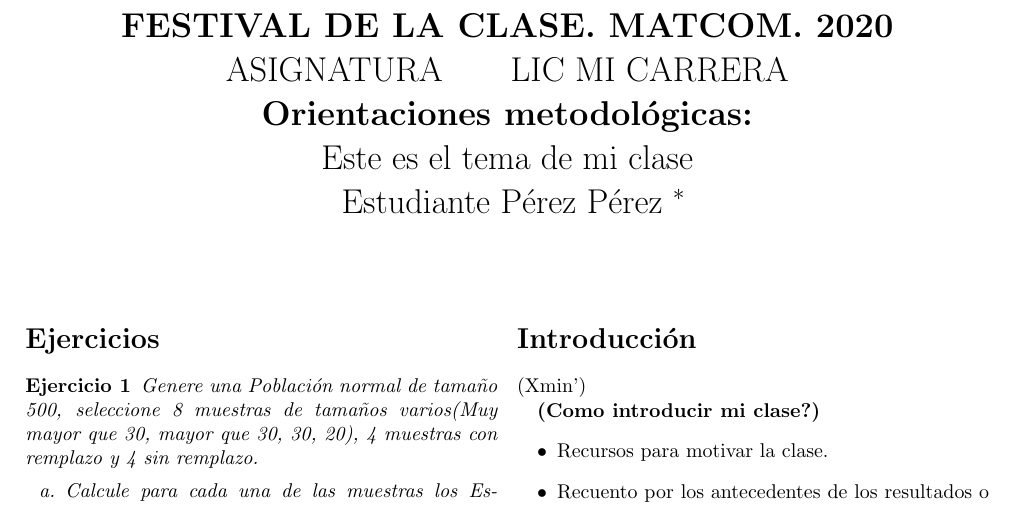
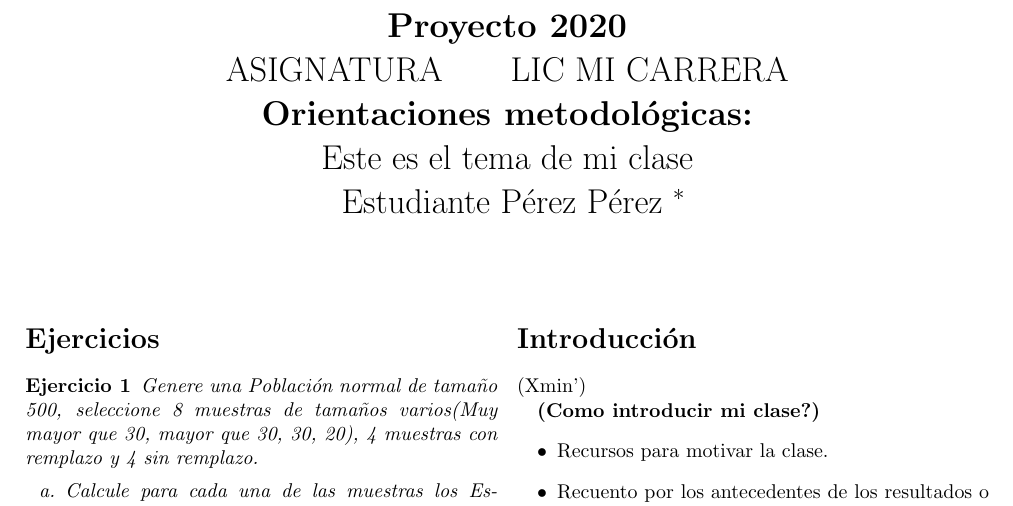
Before and after one commit to rodrigo-pino/stats-first-project, a LaTeX document (report/report.tex): part of page 1 of 2, cut at the place of the change. Compiled offline with pdfLaTeX; the source files are stored in an older character set and shown here as Unicode.

Commit message:
update report

```diff
--- a/report/report.tex
+++ b/report/report.tex
@@ -10,7 +10,7 @@
 
 
 
-\title{\LARGE{\textbf{FESTIVAL DE LA CLASE. MATCOM. 2020} \\
+\title{\LARGE{\textbf{Proyecto 2020} \\
 
 
 
```
Also changed, not shown: report/report.pdf.
